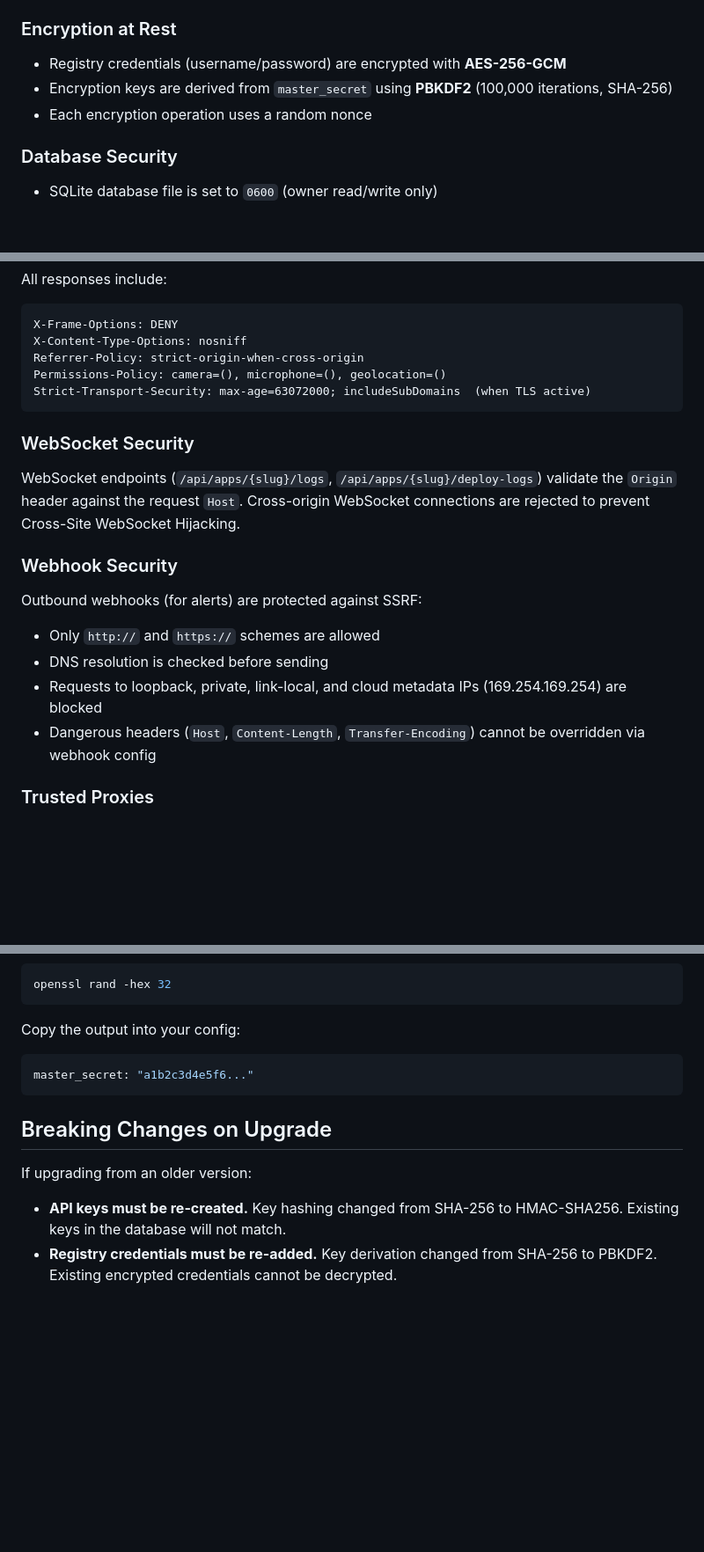
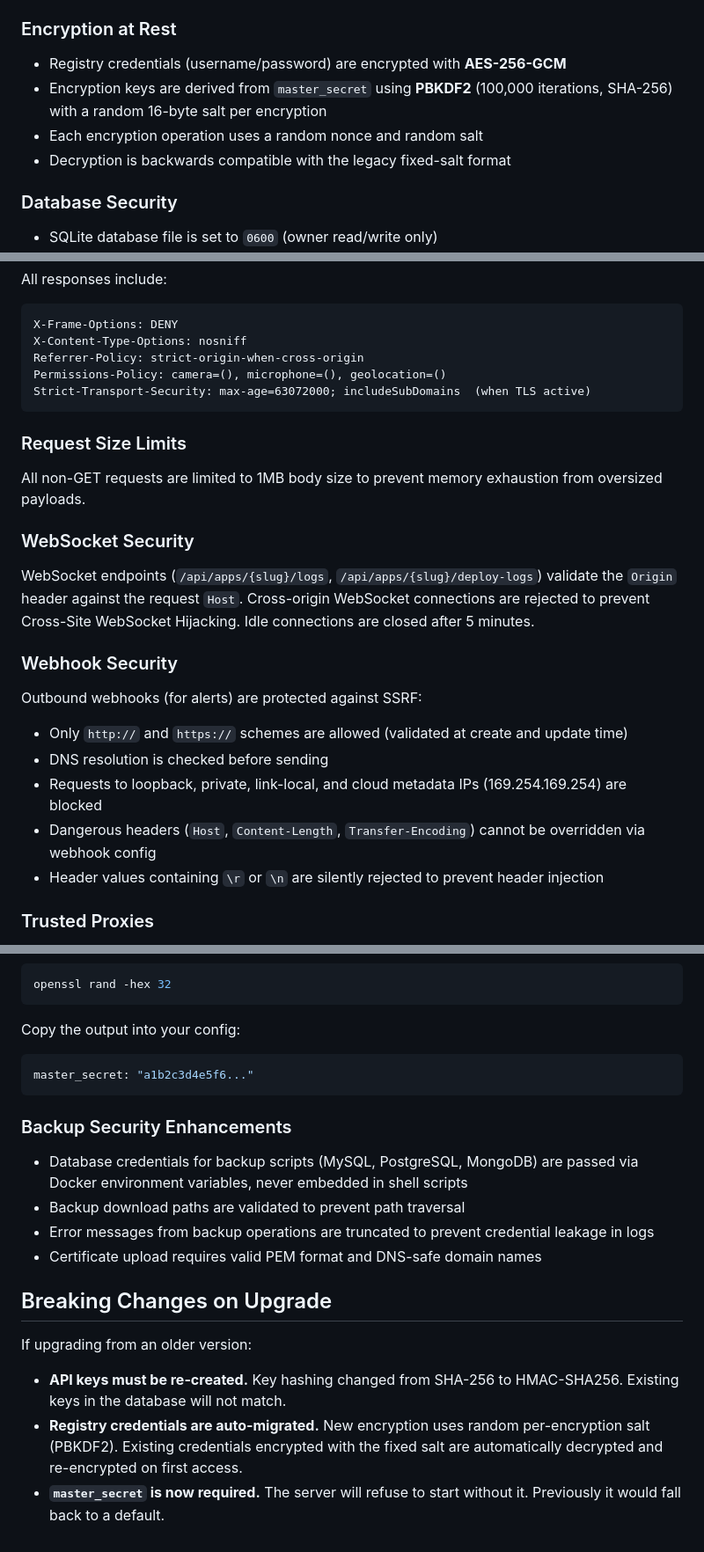
Before and after one commit to vazra/simpledeploy, a Markdown page: docs/security.md, 3 parts joined by grey strips. Shown at 88% size. Rendered like a GitHub page; blank space fills up the shorter version.

Commit message:
docs: update security and config docs for hardening changes
- Document random PBKDF2 salt with backwards compat
- Note master_secret is now required
- Document request body size limits
- Document WebSocket idle timeouts
- Document webhook header injection protection
- Document backup credential handling via env vars
- Update migration list to 16

````diff
--- a/docs/security.md
+++ b/docs/security.md
@@ -107,8 +107,9 @@ Every compose file is parsed and validated before deployment. The following dire
 ### Encryption at Rest
 
 - Registry credentials (username/password) are encrypted with **AES-256-GCM**
-- Encryption keys are derived from `master_secret` using **PBKDF2** (100,000 iterations, SHA-256)
-- Each encryption operation uses a random nonce
+- Encryption keys are derived from `master_secret` using **PBKDF2** (100,000 iterations, SHA-256) with a random 16-byte salt per encryption
+- Each encryption operation uses a random nonce and random salt
+- Decryption is backwards compatible with the legacy fixed-salt format
 
 ### Database Security
 
@@ -142,18 +143,23 @@ Permissions-Policy: camera=(), microphone=(), geolocation=()
 Strict-Transport-Security: max-age=63072000; includeSubDomains  (when TLS active)
 ```
 
+### Request Size Limits
+
+All non-GET requests are limited to 1MB body size to prevent memory exhaustion from oversized payloads.
+
 ### WebSocket Security
 
-WebSocket endpoints (`/api/apps/{slug}/logs`, `/api/apps/{slug}/deploy-logs`) validate the `Origin` header against the request `Host`. Cross-origin WebSocket connections are rejected to prevent Cross-Site WebSocket Hijacking.
+WebSocket endpoints (`/api/apps/{slug}/logs`, `/api/apps/{slug}/deploy-logs`) validate the `Origin` header against the request `Host`. Cross-origin WebSocket connections are rejected to prevent Cross-Site WebSocket Hijacking. Idle connections are closed after 5 minutes.
 
 ### Webhook Security
 
 Outbound webhooks (for alerts) are protected against SSRF:
 
-- Only `http://` and `https://` schemes are allowed
+- Only `http://` and `https://` schemes are allowed (validated at create and update time)
 - DNS resolution is checked before sending
 - Requests to loopback, private, link-local, and cloud metadata IPs (169.254.169.254) are blocked
 - Dangerous headers (`Host`, `Content-Length`, `Transfer-Encoding`) cannot be overridden via webhook config
+- Header values containing `\r` or `\n` are silently rejected to prevent header injection
 
 ### Trusted Proxies
 
@@ -259,9 +265,17 @@ Copy the output into your config:
 master_secret: "a1b2c3d4e5f6..."
 ```
 
+### Backup Security Enhancements
+
+- Database credentials for backup scripts (MySQL, PostgreSQL, MongoDB) are passed via Docker environment variables, never embedded in shell scripts
+- Backup download paths are validated to prevent path traversal
+- Error messages from backup operations are truncated to prevent credential leakage in logs
+- Certificate upload requires valid PEM format and DNS-safe domain names
+
 ## Breaking Changes on Upgrade
 
 If upgrading from an older version:
 
 - **API keys must be re-created.** Key hashing changed from SHA-256 to HMAC-SHA256. Existing keys in the database will not match.
-- **Registry credentials must be re-added.** Key derivation changed from SHA-256 to PBKDF2. Existing encrypted credentials cannot be decrypted.
+- **Registry credentials are auto-migrated.** New encryption uses random per-encryption salt (PBKDF2). Existing credentials encrypted with the fixed salt are automatically decrypted and re-encrypted on first access.
+- **`master_secret` is now required.** The server will refuse to start without it. Previously it would fall back to a default.
````
Also changed, not shown: docs/configuration.md (+1 -1 lines).
